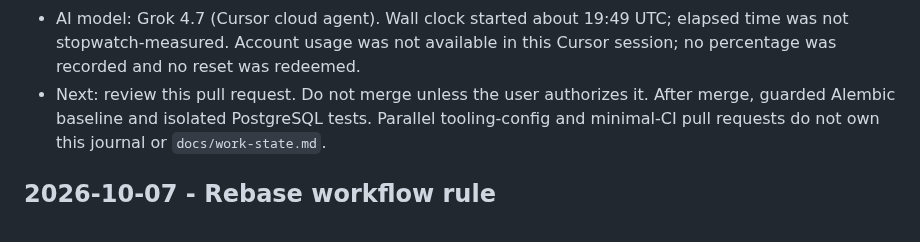
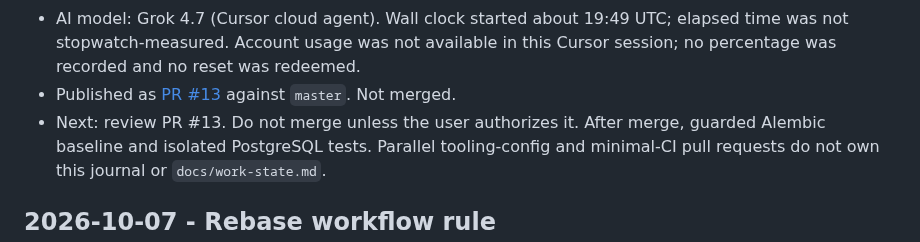
Before and after one commit to Waber/Investment-AI-Companion, a Markdown page: docs/development-journal.md, the part around one of its changes. Drawn GitHub-style.

```diff
--- a/docs/development-journal.md
+++ b/docs/development-journal.md
@@ -70,7 +70,9 @@
   19:49 UTC; elapsed time was not stopwatch-measured. Account usage was not
   available in this Cursor session; no percentage was recorded and no reset
   was redeemed.
-- Next: review this pull request. Do not merge unless the user authorizes it.
+- Published as [PR #13](https://github.com/Waber/Investment-AI-Companion/pull/13)
+  against `master`. Not merged.
+- Next: review PR #13. Do not merge unless the user authorizes it.
   After merge, guarded Alembic baseline and isolated PostgreSQL tests.
   Parallel tooling-config and minimal-CI pull requests do not own this
   journal or `docs/work-state.md`.
```
Also changed, not shown: other parts of docs/development-journal.md (+3 -1 lines), docs/work-state.md (+7 -4 lines).
